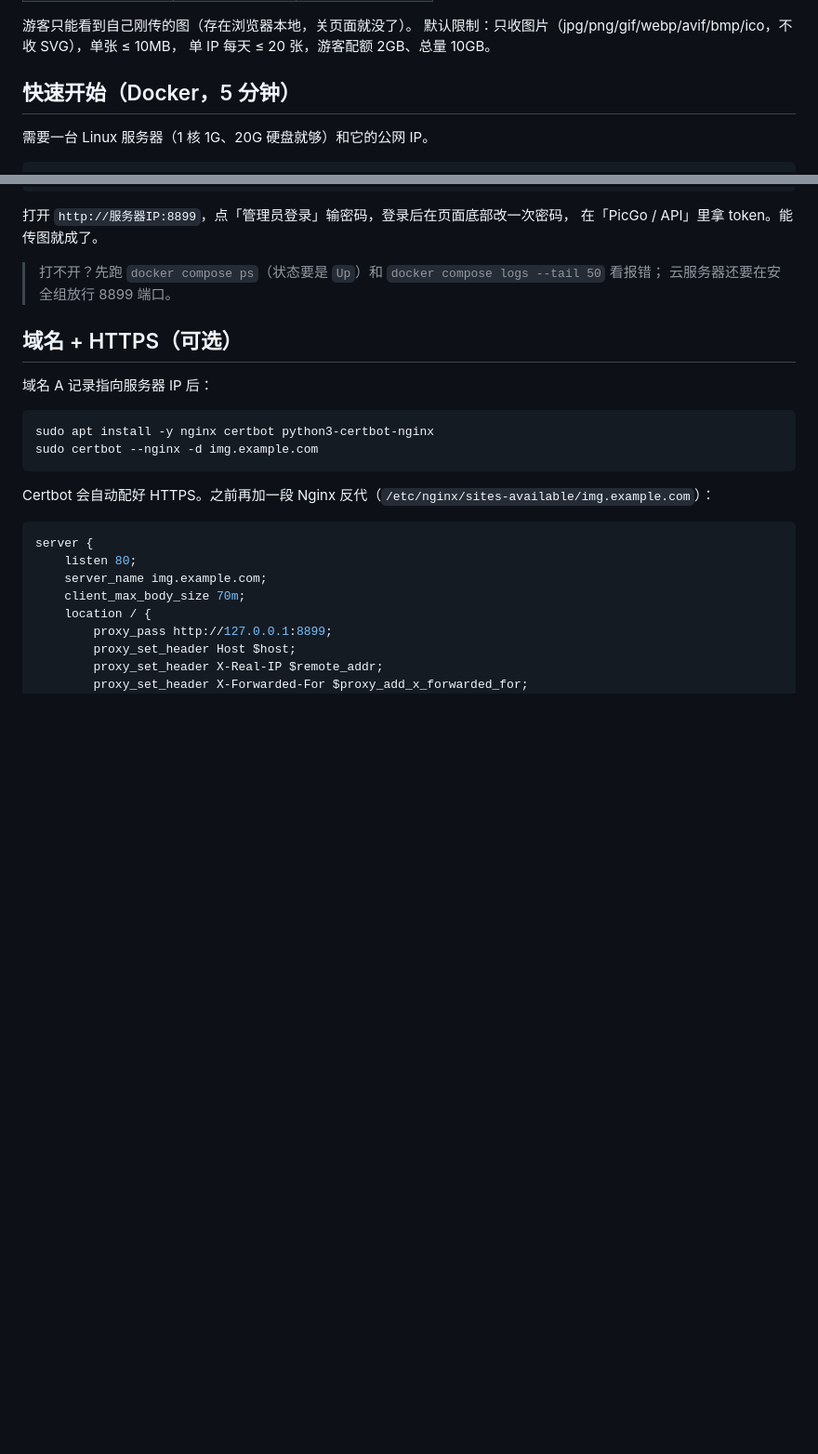
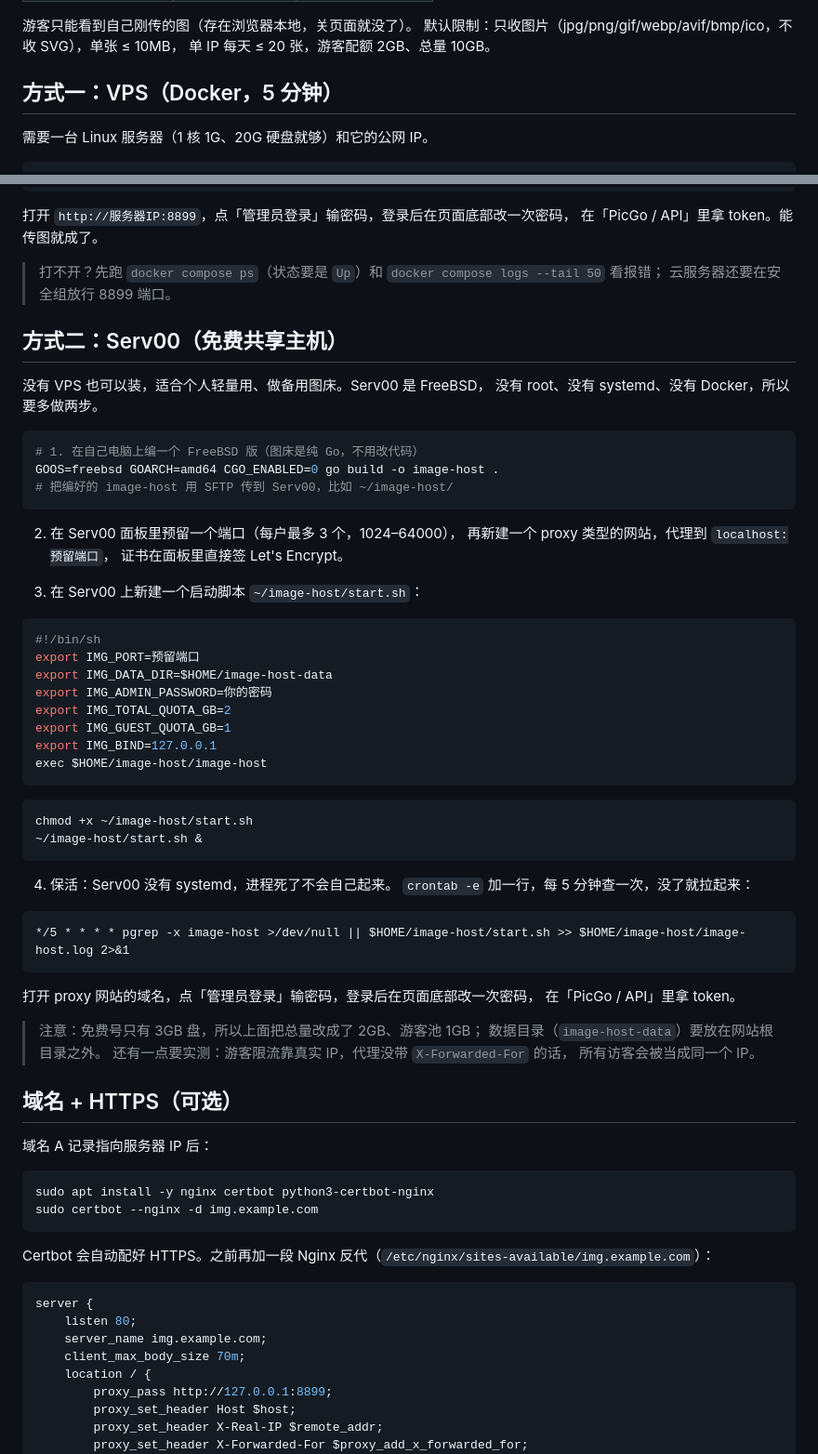
Before and after one commit to vxwei/qingimage, a Markdown page: README.md, 2 parts joined by grey strips. Shown at 93% size. Rendered like a GitHub page; blank space fills up the shorter version.

Commit message:
docs: 增加 Serv00 安装方法，与 Docker 并列为两种安装方式

````diff
--- a/README.md
+++ b/README.md
@@ -18,7 +18,7 @@
 默认限制：只收图片（jpg/png/gif/webp/avif/bmp/ico，不收 SVG），单张 ≤ 10MB，
 单 IP 每天 ≤ 20 张，游客配额 2GB、总量 10GB。
 
-## 快速开始（Docker，5 分钟）
+## 方式一：VPS（Docker，5 分钟）
 
 需要一台 Linux 服务器（1 核 1G、20G 硬盘就够）和它的公网 IP。
 
@@ -43,6 +43,54 @@ docker compose up -d --build
 
 > 打不开？先跑 `docker compose ps`（状态要是 `Up`）和 `docker compose logs --tail 50` 看报错；
 > 云服务器还要在安全组放行 8899 端口。
+
+## 方式二：Serv00（免费共享主机）
+
+没有 VPS 也可以装，适合个人轻量用、做备用图床。Serv00 是 FreeBSD，
+没有 root、没有 systemd、没有 Docker，所以要多做两步。
+
+```bash
+# 1. 在自己电脑上编一个 FreeBSD 版（图床是纯 Go，不用改代码）
+GOOS=freebsd GOARCH=amd64 CGO_ENABLED=0 go build -o image-host .
+# 把编好的 image-host 用 SFTP 传到 Serv00，比如 ~/image-host/
+```
+
+2. 在 Serv00 面板里预留一个端口（每户最多 3 个，1024–64000），
+   再新建一个 proxy 类型的网站，代理到 `localhost:预留端口`，
+   证书在面板里直接签 Let's Encrypt。
+
+3. 在 Serv00 上新建一个启动脚本 `~/image-host/start.sh`：
+
+```bash
+#!/bin/sh
+export IMG_PORT=预留端口
+export IMG_DATA_DIR=$HOME/image-host-data
+export IMG_ADMIN_PASSWORD=你的密码
+export IMG_TOTAL_QUOTA_GB=2
+export IMG_GUEST_QUOTA_GB=1
+export IMG_BIND=127.0.0.1
+exec $HOME/image-host/image-host
+```
+
+```bash
+chmod +x ~/image-host/start.sh
+~/image-host/start.sh &
+```
+
+4. 保活：Serv00 没有 systemd，进程死了不会自己起来。
+   `crontab -e` 加一行，每 5 分钟查一次，没了就拉起来：
+
+```cron
+*/5 * * * * pgrep -x image-host >/dev/null || $HOME/image-host/start.sh >> $HOME/image-host/image-host.log 2>&1
+```
+
+打开 proxy 网站的域名，点「管理员登录」输密码，登录后在页面底部改一次密码，
+在「PicGo / API」里拿 token。
+
+> 注意：免费号只有 3GB 盘，所以上面把总量改成了 2GB、游客池 1GB；
+> 数据目录（`image-host-data`）要放在网站根目录之外。
+> 还有一点要实测：游客限流靠真实 IP，代理没带 `X-Forwarded-For` 的话，
+> 所有访客会被当成同一个 IP。
 
 ## 域名 + HTTPS（可选）
 
````
